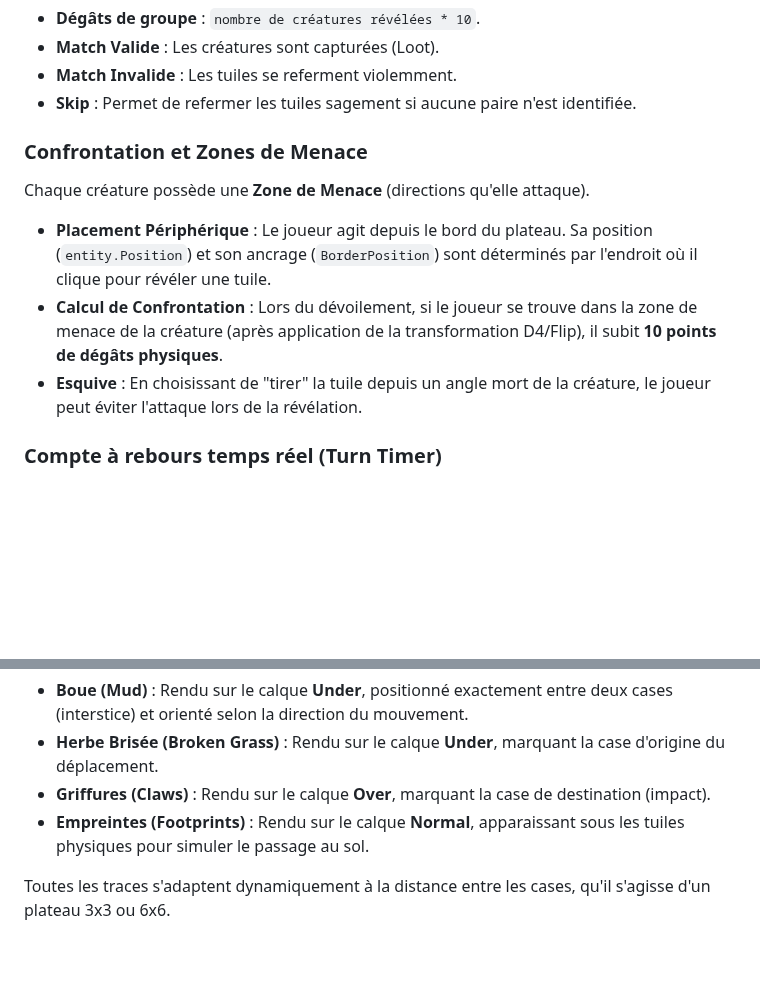
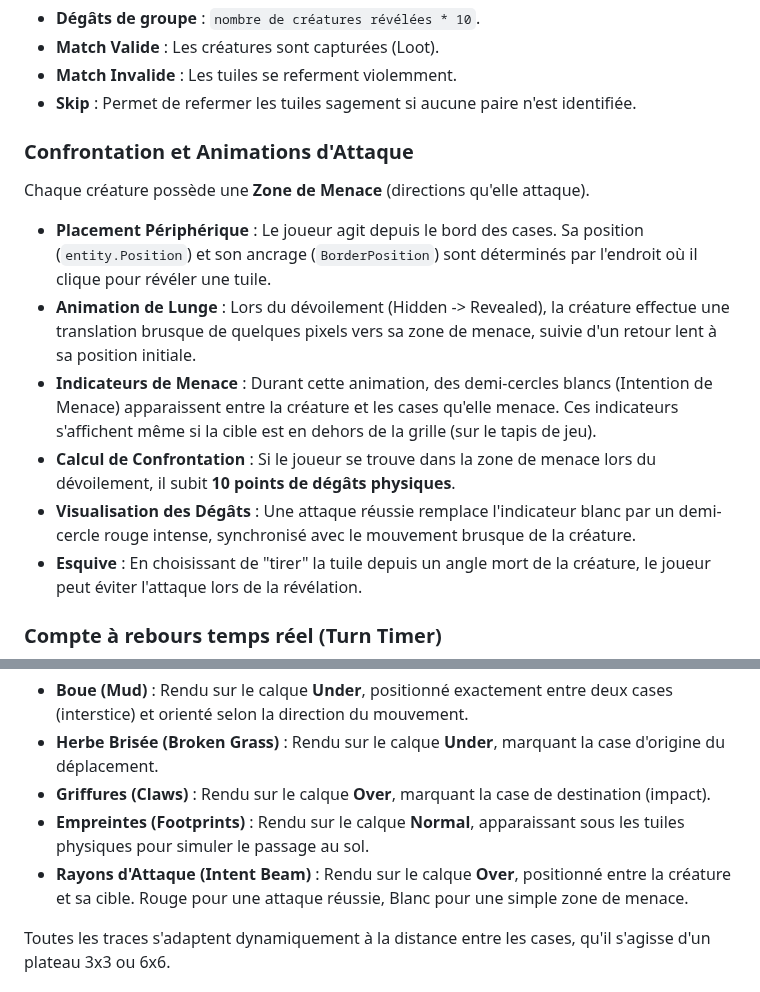
Before and after one commit to LIannhic/hunter-gatherers-concentration, a Markdown page: README.md, 2 parts joined by grey strips. Rendered like a GitHub page; blank space fills up the shorter version.

Commit message:
docs: update README with confrontation and attack animation details
- Document Lunge animation and threat indicator visuals\n- Clarify rendering layers for attack intents

```diff
--- a/README.md
+++ b/README.md
@@ -48,11 +48,14 @@ Le jeu punit l'inattention et la précipitation via une matrice de décision str
 - **Match Invalide** : Les tuiles se referment violemment.
 - **Skip** : Permet de refermer les tuiles sagement si aucune paire n'est identifiée.
 
-### Confrontation et Zones de Menace
+### Confrontation et Animations d'Attaque
 
 Chaque créature possède une **Zone de Menace** (directions qu'elle attaque).
-- **Placement Périphérique** : Le joueur agit depuis le bord du plateau. Sa position (`entity.Position`) et son ancrage (`BorderPosition`) sont déterminés par l'endroit où il clique pour révéler une tuile.
-- **Calcul de Confrontation** : Lors du dévoilement, si le joueur se trouve dans la zone de menace de la créature (après application de la transformation D4/Flip), il subit **10 points de dégâts physiques**.
+- **Placement Périphérique** : Le joueur agit depuis le bord des cases. Sa position (`entity.Position`) et son ancrage (`BorderPosition`) sont déterminés par l'endroit où il clique pour révéler une tuile.
+- **Animation de Lunge** : Lors du dévoilement (Hidden -> Revealed), la créature effectue une translation brusque de quelques pixels vers sa zone de menace, suivie d'un retour lent à sa position initiale.
+- **Indicateurs de Menace** : Durant cette animation, des demi-cercles blancs (Intention de Menace) apparaissent entre la créature et les cases qu'elle menace. Ces indicateurs s'affichent même si la cible est en dehors de la grille (sur le tapis de jeu).
+- **Calcul de Confrontation** : Si le joueur se trouve dans la zone de menace lors du dévoilement, il subit **10 points de dégâts physiques**.
+- **Visualisation des Dégâts** : Une attaque réussie remplace l'indicateur blanc par un demi-cercle rouge intense, synchronisé avec le mouvement brusque de la créature.
 - **Esquive** : En choisissant de "tirer" la tuile depuis un angle mort de la créature, le joueur peut éviter l'attaque lors de la révélation.
 
 ### Compte à rebours temps réel (Turn Timer)
@@ -164,6 +167,7 @@ Les créatures laissent derrière elles des traces qui respectent des règles de
 - **Herbe Brisée (Broken Grass)** : Rendu sur le calque **Under**, marquant la case d'origine du déplacement.
 - **Griffures (Claws)** : Rendu sur le calque **Over**, marquant la case de destination (impact).
 - **Empreintes (Footprints)** : Rendu sur le calque **Normal**, apparaissant sous les tuiles physiques pour simuler le passage au sol.
+- **Rayons d'Attaque (Intent Beam)** : Rendu sur le calque **Over**, positionné entre la créature et sa cible. Rouge pour une attaque réussie, Blanc pour une simple zone de menace.
 
 Toutes les traces s'adaptent dynamiquement à la distance entre les cases, qu'il s'agisse d'un plateau 3x3 ou 6x6.
 
```
